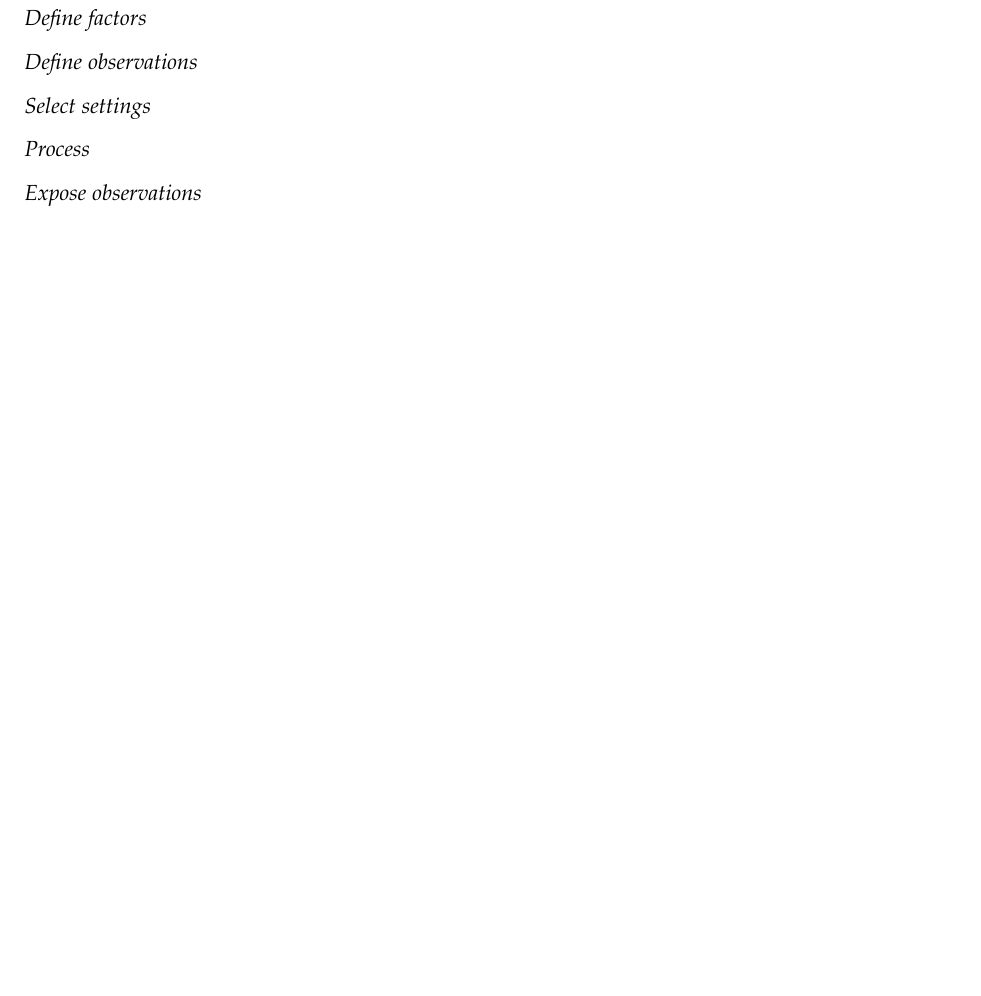
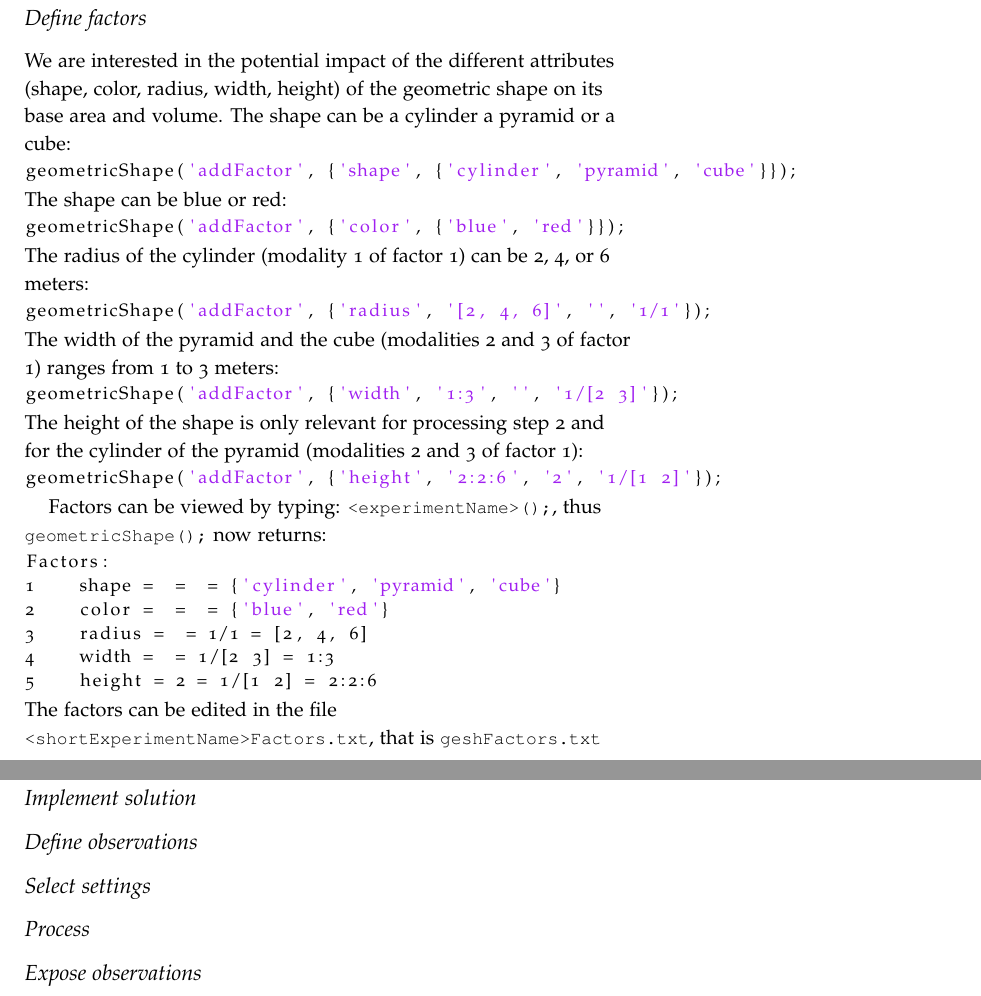
Before and after one commit to mathieulagrange/expLanes, a LaTeX document (documentation/expCodeDocumentation.tex): part of page 4 of 5 before the commit and two parts of pages 4 and 5 of 6 after it, the two joined at a grey line, cut so that both start at the same text, the shorter picture padded with empty space. Compiled offline with pdfLaTeX.

Commit message:
fixing various issues with factors and steps managment

```diff
--- a/documentation/expCodeDocumentation.tex
+++ b/documentation/expCodeDocumentation.tex
@@ -4,7 +4,11 @@
 \usepackage{morefloats}
 \usepackage{amsmath}
 \usepackage{amssymb}
-\usepackage{rotating,url,hyperref}
+\usepackage{rotating,url}
+\definecolor{violet}{rgb}{0.8, 0.6, 0.8}
+\definecolor{green}{rgb}{0.8 ,.9, 0.8}
+\definecolor{blue}{rgb}{0.3, 0 ,0.6}
+\usepackage[]{hyperref}
 % mcode options for matlab code insertion bw (for printing), numbered (line numbers), framed (frame around code blocks), useliterate (convert Matlab expressions to Latex ones), autolinebreaks (automatic code wraping, use it with caution
 \usepackage[useliterate]{mcode}
 \graphicspath{{figures/}{report/figures/}{../figures/}{../../}}
@@ -14,6 +18,7 @@
 
 \newcommand{\expcode}{\textsf{expCode} }
 
+\lstset{aboveskip=1pt,belowskip=1pt, basicstyle=\small} % \medskipamount
 
 \begin{document}
 
@@ -113,3 +128,37 @@ Alternatively, the previous command can operated at once using: \\
+We are interested in the potential impact of the different attributes (shape, color, radius, width, height) of the geometric shape on its base area and volume. The shape can be a cylinder a pyramid or a cube:
+\begin{lstlisting}
+geometricShape('addFactor', {'shape', {'cylinder', 'pyramid', 'cube'}});
+\end{lstlisting}
+The shape can be blue or red:
+\begin{lstlisting}
+geometricShape('addFactor', {'color', {'blue', 'red'}});
+\end{lstlisting}
+The radius of the cylinder (modality 1 of factor 1) can be 2, 4, or 6 meters:
+\begin{lstlisting}
+geometricShape('addFactor', {'radius', '[2, 4, 6]', '', '1/1'});
+\end{lstlisting}
+The width of the pyramid and the cube (modalities 2 and 3 of factor 1) ranges from 1 to 3 meters:
+\begin{lstlisting}
+geometricShape('addFactor', {'width', '1:3', '', '1/[2 3]'});
+\end{lstlisting}
+The height of the shape is only relevant for processing step 2 and for the cylinder of the pyramid (modalities 2 and 3 of factor 1):
+\begin{lstlisting}
+geometricShape('addFactor', {'height', '2:2:6', '2', '1/[1 2]'});
+\end{lstlisting}
+
+
+Factors can be viewed by typing: \mcode{<experimentName>();}, thus \mcode{geometricShape();} now returns:
+\begin{lstlisting}
+Factors:
+1    shape =  =  = {'cylinder', 'pyramid', 'cube'}
+2    color =  =  = {'blue', 'red'}
+3    radius =  = 1/1 = [2, 4, 6]
+4    width =  = 1/[2 3] = 1:3
+5    height = 2 = 1/[1 2] = 2:2:6
+\end{lstlisting}
+The factors can be edited in the file \\ \mcode{<shortExperimentName>Factors.txt}, that is \href{www.google.com}{\mcode{geshFactors.txt}}
+
+\subsection{Implement solution}
 
 \subsection{Define observations}
 
```
Also changed, not shown: expCode/expCodeConfig.txt (+1 -1 lines), documentation/expCodeDocumentation.tex (22 more changed lines), 5 other files.
